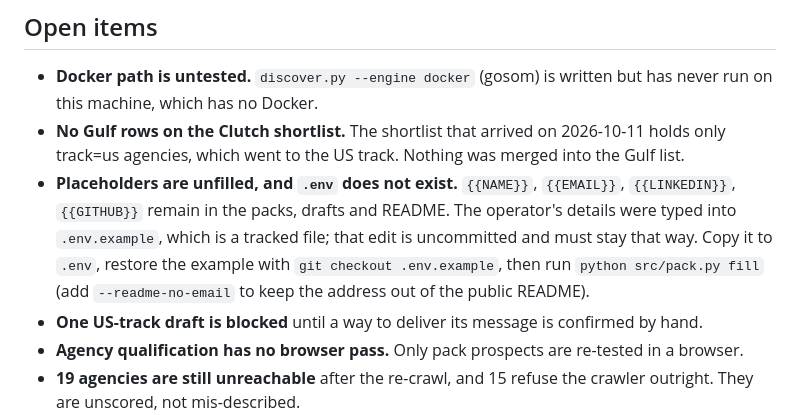
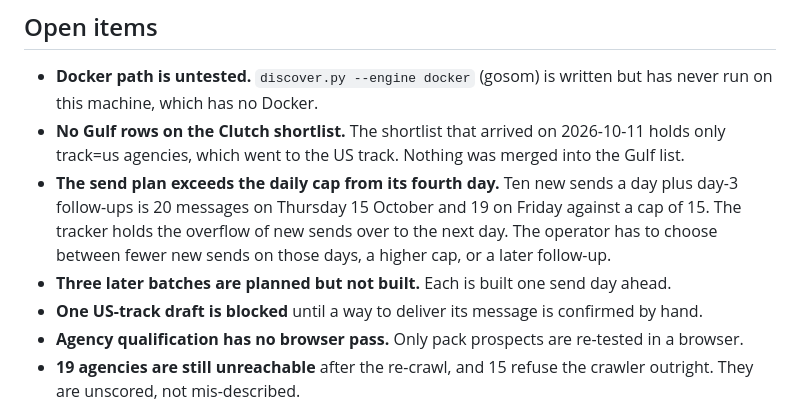
Before and after one commit to TaimourKhan2132/Lead-Forge, a Markdown page: RUNLOG.md, the part around the change. Rendered like a GitHub page.

Commit message:
Update the open items after filling placeholders and planning sends

```diff
--- a/RUNLOG.md
+++ b/RUNLOG.md
@@ -162,11 +162,11 @@ Counts only. No lead names or scraped data are written to this file, so it is sa
   on this machine, which has no Docker.
 - **No Gulf rows on the Clutch shortlist.** The shortlist that arrived on 2026-10-11 holds only
   track=us agencies, which went to the US track. Nothing was merged into the Gulf list.
-- **Placeholders are unfilled, and `.env` does not exist.** `{{NAME}}`, `{{EMAIL}}`, `{{LINKEDIN}}`,
-  `{{GITHUB}}` remain in the packs, drafts and README. The operator's details were typed into
-  `.env.example`, which is a tracked file; that edit is uncommitted and must stay that way. Copy it
-  to `.env`, restore the example with `git checkout .env.example`, then run
-  `python src/pack.py fill` (add `--readme-no-email` to keep the address out of the public README).
+- **The send plan exceeds the daily cap from its fourth day.** Ten new sends a day plus day-3
+  follow-ups is 20 messages on Thursday 15 October and 19 on Friday against a cap of 15. The
+  tracker holds the overflow of new sends over to the next day. The operator has to choose between
+  fewer new sends on those days, a higher cap, or a later follow-up.
+- **Three later batches are planned but not built.** Each is built one send day ahead.
 - **One US-track draft is blocked** until a way to deliver its message is confirmed by hand.
 - **Agency qualification has no browser pass.** Only pack prospects are re-tested in a browser.
 - **19 agencies are still unreachable** after the re-crawl, and 15 refuse the crawler outright.
```
